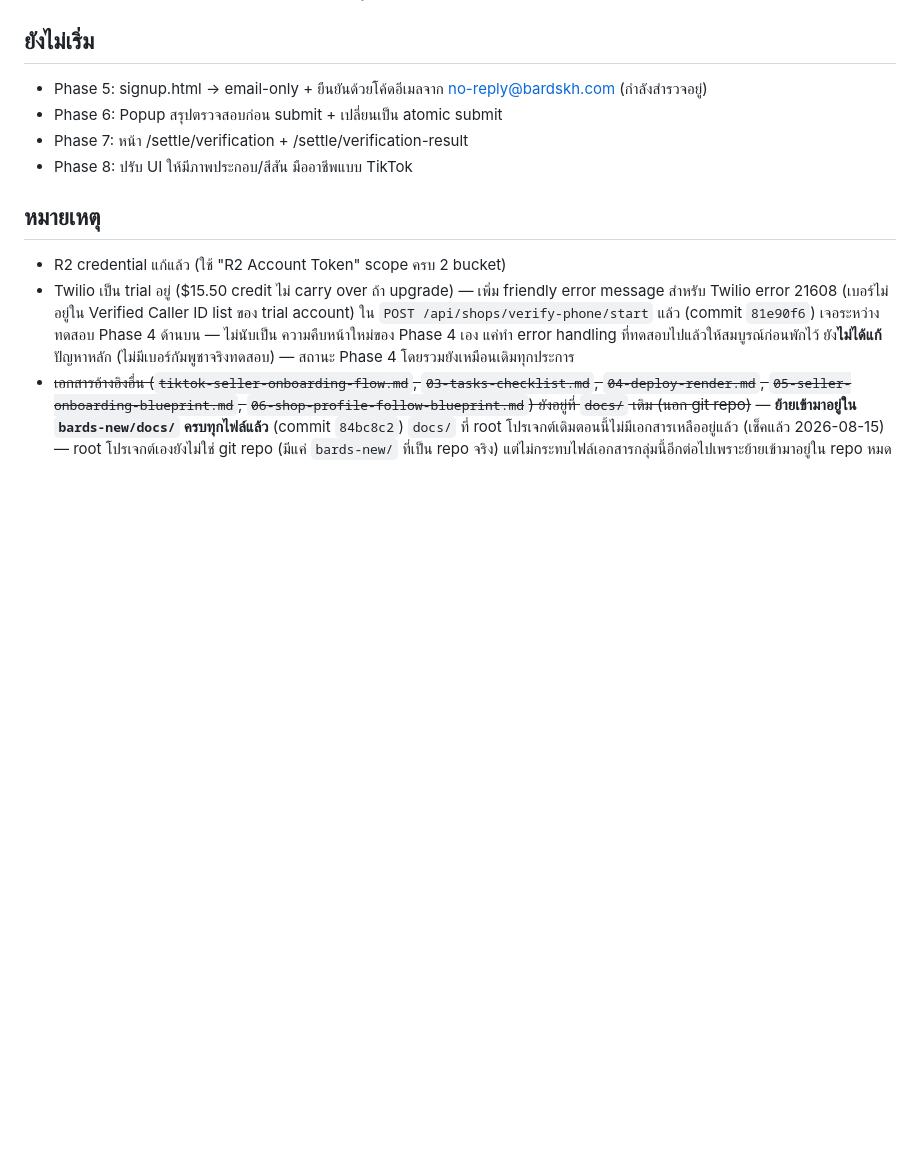
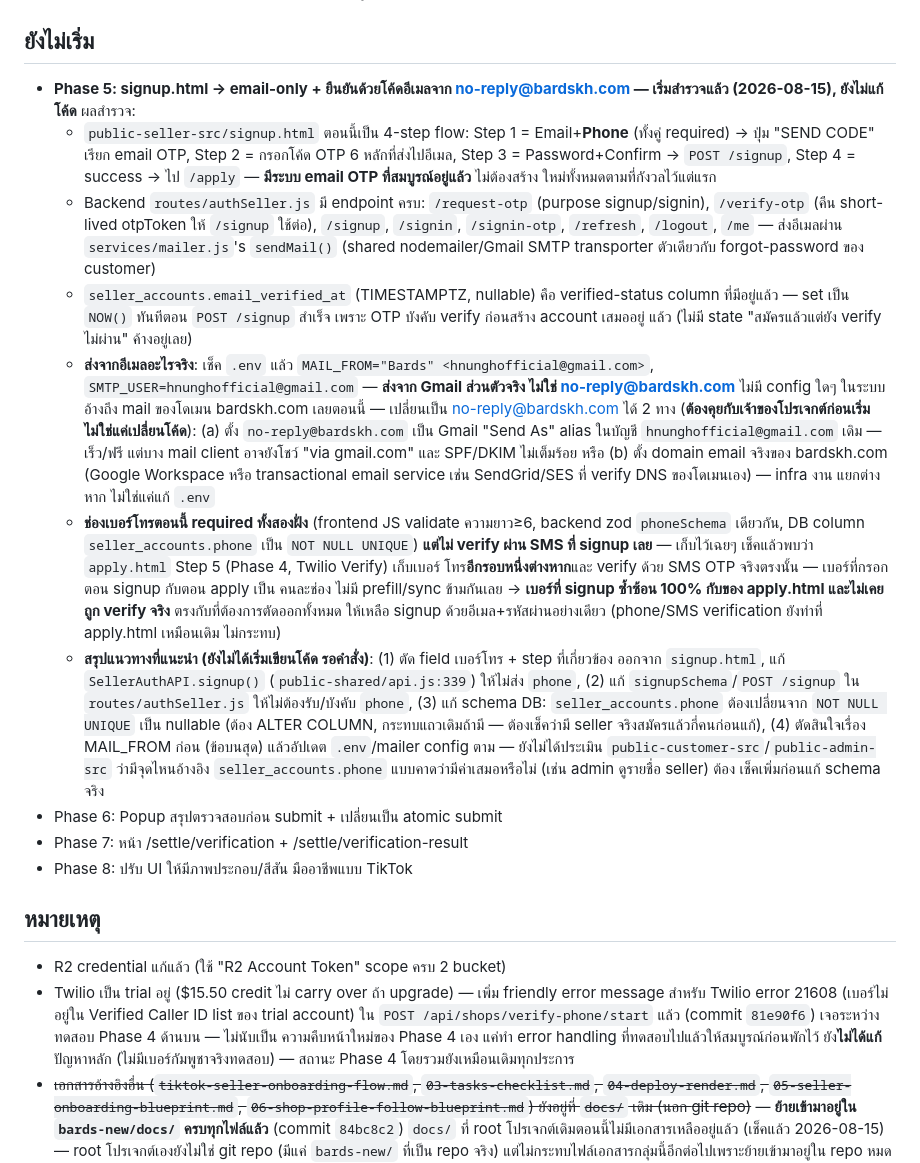
Before and after one commit to nmjbds/bards-shop, a Markdown page: docs/07-apply-flow-status.md, the part around the change. Drawn GitHub-style; blank space fills up the shorter version.

Commit message:
docs: record Phase 5 (signup.html) exploration findings
No code changes -- survey only. Email OTP signup flow already exists and
works end-to-end (authSeller.js + mailer.js). Two real decisions before
writing code: (1) MAIL_FROM is currently a personal Gmail address, not
no-reply@bardskh.com -- needs a domain-email decision, not just an env
edit. (2) signup.html's phone field is fully redundant with apply.html's
Twilio-verified phone step and is never itself SMS-verified -- dropping
it needs a DB column change (seller_accounts.phone is NOT NULL UNIQUE).

```diff
--- a/docs/07-apply-flow-status.md
+++ b/docs/07-apply-flow-status.md
@@ -22,7 +22,42 @@ Phase 4: Twilio Verify SMS OTP — โค้ด backend+frontend เสร็จ
 - TODO ค้าง: ต้องเพิ่ม validation จำกัดเฉพาะเบอร์กัมพูชาหลังทดสอบผ่าน
 
 ## ยังไม่เริ่ม
-- Phase 5: signup.html → email-only + ยืนยันด้วยโค้ดอีเมลจาก no-reply@bardskh.com (กำลังสำรวจอยู่)
+- **Phase 5: signup.html → email-only + ยืนยันด้วยโค้ดอีเมลจาก no-reply@bardskh.com — เริ่มสำรวจแล้ว
+  (2026-08-15), ยังไม่แก้โค้ด** ผลสำรวจ:
+  - `public-seller-src/signup.html` ตอนนี้เป็น 4-step flow: Step 1 = Email+**Phone** (ทั้งคู่ required) →
+    ปุ่ม "SEND CODE" เรียก email OTP, Step 2 = กรอกโค้ด OTP 6 หลักที่ส่งไปอีเมล, Step 3 = Password+Confirm
+    → `POST /signup`, Step 4 = success → ไป `/apply` — **มีระบบ email OTP ที่สมบูรณ์อยู่แล้ว** ไม่ต้องสร้าง
+    ใหม่ทั้งหมดตามที่กังวลไว้แต่แรก
+  - Backend `routes/authSeller.js` มี endpoint ครบ: `/request-otp` (purpose signup/signin),
+    `/verify-otp` (คืน short-lived otpToken ให้ `/signup` ใช้ต่อ), `/signup`, `/signin`, `/signin-otp`,
+    `/refresh`, `/logout`, `/me` — ส่งอีเมลผ่าน `services/mailer.js`'s `sendMail()` (shared
+    nodemailer/Gmail SMTP transporter ตัวเดียวกับ forgot-password ของ customer)
+  - `seller_accounts.email_verified_at` (TIMESTAMPTZ, nullable) คือ verified-status column ที่มีอยู่แล้ว
+    — set เป็น `NOW()` ทันทีตอน `POST /signup` สำเร็จ เพราะ OTP บังคับ verify ก่อนสร้าง account เสมออยู่
+    แล้ว (ไม่มี state "สมัครแล้วแต่ยัง verify ไม่ผ่าน" ค้างอยู่เลย)
+  - **ส่งจากอีเมลอะไรจริง**: เช็ค `.env` แล้ว `MAIL_FROM="Bards" <hnunghofficial@gmail.com>`,
+    `SMTP_USER=hnunghofficial@gmail.com` — **ส่งจาก Gmail ส่วนตัวจริง ไม่ใช่ no-reply@bardskh.com** ไม่มี
+    config ใดๆ ในระบบอ้างถึง mail ของโดเมน bardskh.com เลยตอนนี้ — เปลี่ยนเป็น no-reply@bardskh.com ได้ 2
+    ทาง (**ต้องคุยกับเจ้าของโปรเจกต์ก่อนเริ่ม ไม่ใช่แค่เปลี่ยนโค้ด**): (a) ตั้ง `no-reply@bardskh.com` เป็น
+    Gmail "Send As" alias ในบัญชี `hnunghofficial@gmail.com` เดิม — เร็ว/ฟรี แต่บาง mail client อาจยังโชว์
+    "via gmail.com" และ SPF/DKIM ไม่เต็มร้อย หรือ (b) ตั้ง domain email จริงของ bardskh.com (Google
+    Workspace หรือ transactional email service เช่น SendGrid/SES ที่ verify DNS ของโดเมนเอง) — infra งาน
+    แยกต่างหาก ไม่ใช่แค่แก้ `.env`
+  - **ช่องเบอร์โทรตอนนี้ required ทั้งสองฝั่ง** (frontend JS validate ความยาว≥6, backend zod
+    `phoneSchema` เดียวกัน, DB column `seller_accounts.phone` เป็น `NOT NULL UNIQUE`) **แต่ไม่ verify ผ่าน
+    SMS ที่ signup เลย** — เก็บไว้เฉยๆ เช็คแล้วพบว่า `apply.html` Step 5 (Phase 4, Twilio Verify) เก็บเบอร์
+    โทร**อีกรอบหนึ่งต่างหาก**และ verify ด้วย SMS OTP จริงตรงนั้น — เบอร์ที่กรอกตอน signup กับตอน apply เป็น
+    คนละช่อง ไม่มี prefill/sync ข้ามกันเลย → **เบอร์ที่ signup ซ้ำซ้อน 100% กับของ apply.html และไม่เคยถูก
+    verify จริง** ตรงกับที่ต้องการตัดออกทั้งหมด ให้เหลือ signup ด้วยอีเมล+รหัสผ่านอย่างเดียว (phone/SMS
+    verification ยังทำที่ apply.html เหมือนเดิม ไม่กระทบ)
+  - **สรุปแนวทางที่แนะนำ (ยังไม่ได้เริ่มเขียนโค้ด รอคำสั่ง)**: (1) ตัด field เบอร์โทร + step ที่เกี่ยวข้อง
+    ออกจาก `signup.html`, แก้ `SellerAuthAPI.signup()` (`public-shared/api.js:339`) ให้ไม่ส่ง `phone`,
+    (2) แก้ `signupSchema`/`POST /signup` ใน `routes/authSeller.js` ให้ไม่ต้องรับ/บังคับ `phone`, (3) แก้
+    schema DB: `seller_accounts.phone` ต้องเปลี่ยนจาก `NOT NULL UNIQUE` เป็น nullable (ต้อง ALTER COLUMN,
+    กระทบแถวเดิมถ้ามี — ต้องเช็คว่ามี seller จริงสมัครแล้วกี่คนก่อนแก้), (4) ตัดสินใจเรื่อง MAIL_FROM ก่อน
+    (ข้อบนสุด) แล้วอัปเดต `.env`/mailer config ตาม — ยังไม่ได้ประเมิน `public-customer-src`/`public-admin-src`
+    ว่ามีจุดไหนอ้างอิง `seller_accounts.phone` แบบคาดว่ามีค่าเสมอหรือไม่ (เช่น admin ดูรายชื่อ seller) ต้อง
+    เช็คเพิ่มก่อนแก้ schema จริง
 - Phase 6: Popup สรุปตรวจสอบก่อน submit + เปลี่ยนเป็น atomic submit
 - Phase 7: หน้า /settle/verification + /settle/verification-result
 - Phase 8: ปรับ UI ให้มีภาพประกอบ/สีสัน มืออาชีพแบบ TikTok
```
